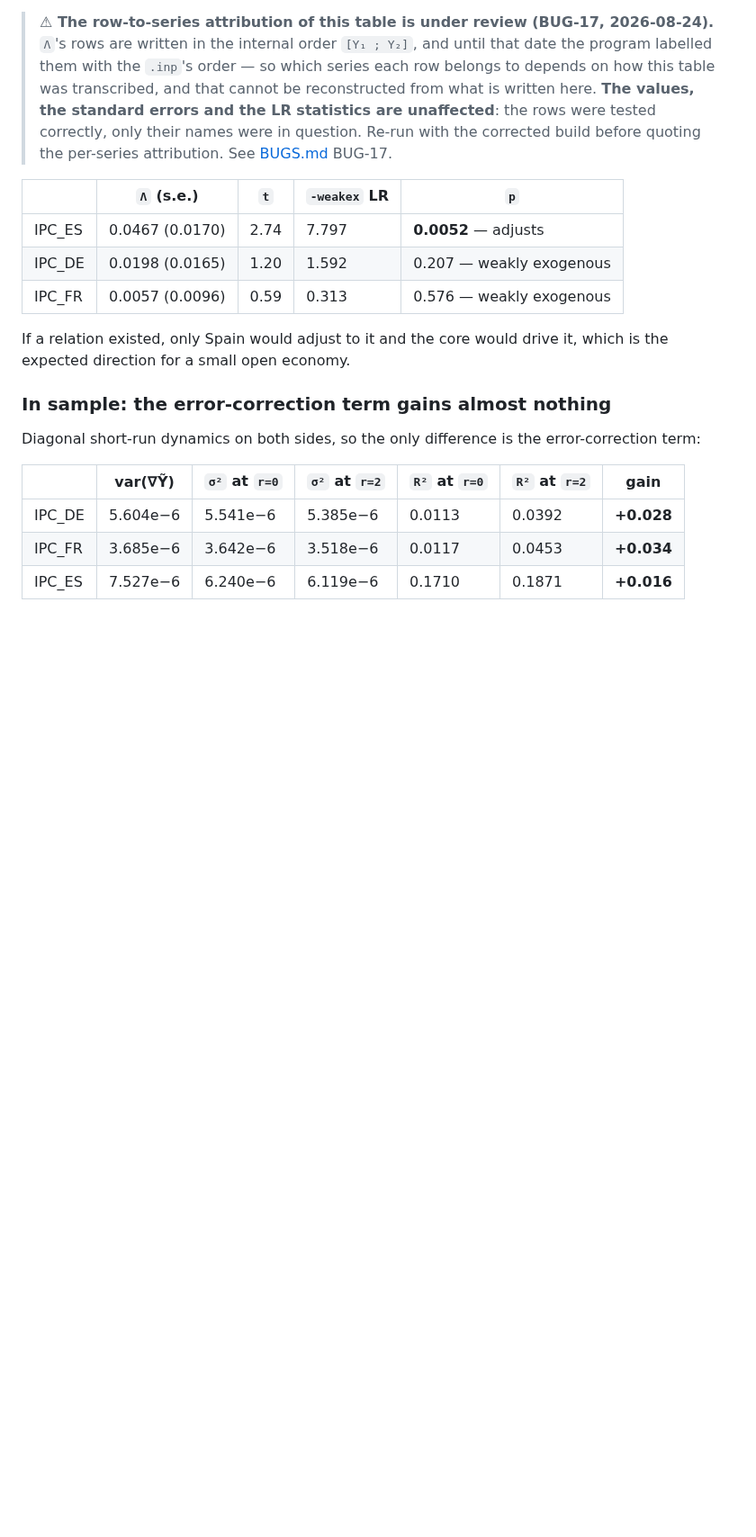
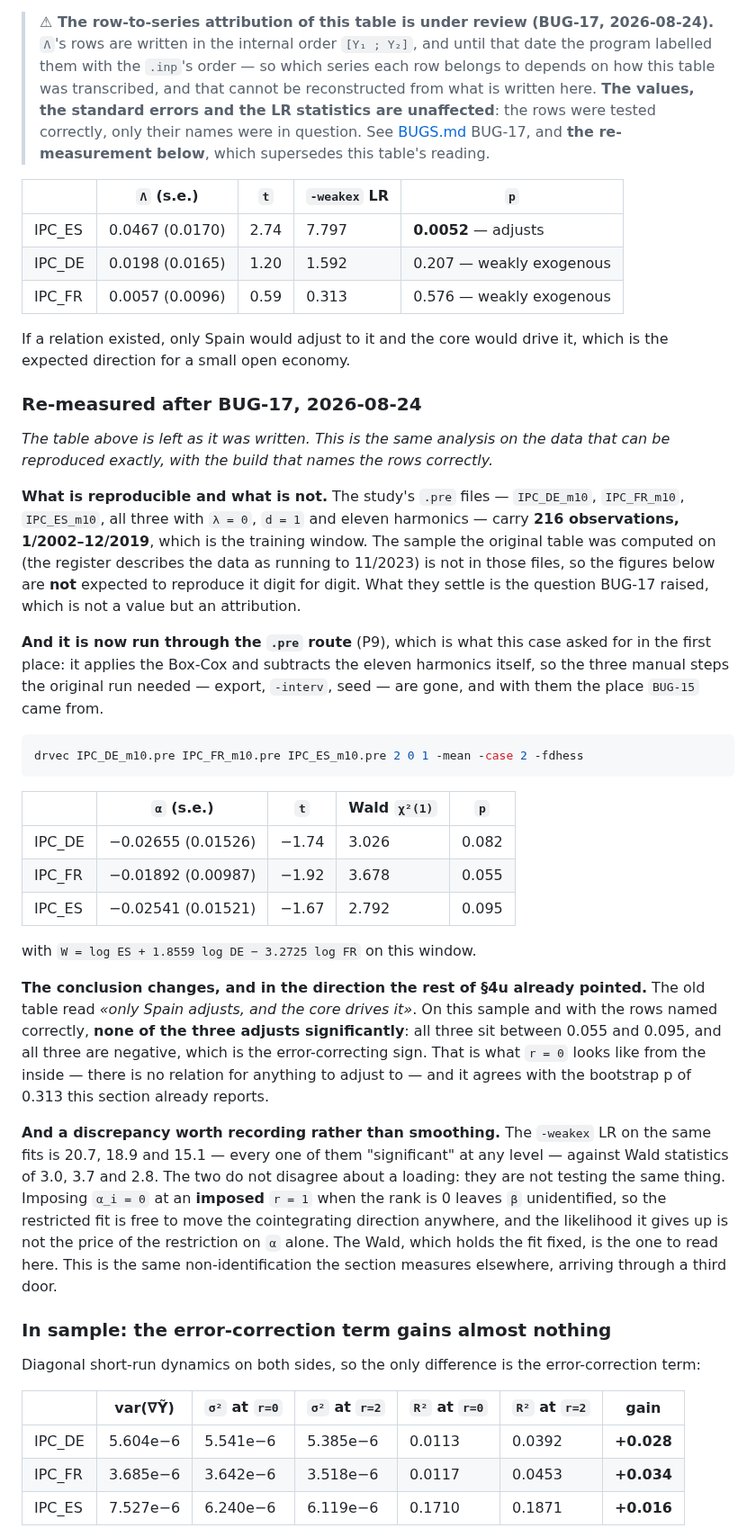
Before and after one commit to davidesg/atsw-gui, a Markdown page: docs/HOMOLOGATION.md, the part around the change. Shown at 90% size. GitHub-like rendering; blank space fills up the shorter version.

Commit message:
HOMOLOGATION 4u: re-medido tras BUG-17, y por la ruta .pre
La tabla vieja se deja como estaba y debajo va la re-medicion, con lo que se
puede reproducir exactamente y lo que no dicho por delante: los .pre del estudio
llevan 216 observaciones (1/2002-12/2019, la ventana de entrenamiento) y la
muestra de la tabla original llegaba a 11/2023, asi que las cifras NO son las
mismas cifras.  Lo que la re-medicion zanja no es un valor, es una atribucion.

Y se corre por la RUTA .pre (P9), que es lo que este caso pedia desde el
principio: aplica el Box-Cox y resta las once armonicas ella sola, de modo que
los tres pasos a mano del original -- exportar, -interv, sembrar -- desaparecen,
y con ellos el sitio de donde salio BUG-15.

    drvec IPC_DE_m10.pre IPC_FR_m10.pre IPC_ES_m10.pre 2 0 1 -mean -case 2 -fdhess

           alpha (s.e.)          t      Wald chi2(1)    p
  IPC_DE   -0.02655 (0.01526)   -1.74      3.026      0.082
  IPC_FR   -0.01892 (0.00987)   -1.92      3.678      0.055
  IPC_ES   -0.02541 (0.01521)   -1.67      2.792      0.095

LA CONCLUSION CAMBIA, y hacia donde el resto de 4u ya apuntaba.  La tabla vieja
decia "solo Espana se ajusta, y el nucleo la arrastra".  Con las filas bien
nombradas, NINGUNA de las tres se ajusta significativamente -- las tres entre
0.055 y 0.095, y las tres con signo negativo, que es el de correccion de error.
Eso es lo que r = 0 parece por dentro, y concuerda con el p de bootstrap 0.313
que la seccion ya llevaba.

Y UNA DISCREPANCIA QUE SE ANOTA EN VEZ DE ALISARSE: el LR de -weakex sobre los
mismos ajustes da 20.7, 18.9 y 15.1 contra Wald de 3.0, 3.7 y 2.8.  No discrepan
sobre una carga: no contrastan lo mismo.  Imponer alpha_i = 0 con r = 1 IMPUESTO
cuando el rango es 0 deja beta sin identificar, asi que el ajuste restringido
mueve la direccion de cointegracion a donde quiera y la verosimilitud que cede
no es el precio de la restriccion sobre alpha.  El Wald, que sujeta el ajuste,
es el que se lee aqui.  Es la misma no identificacion que la seccion mide por
otros dos sitios, llegando por un tercero.

Co-Authored-By: Claude Opus 5 <noreply@anthropic.com>

````diff
--- a/docs/HOMOLOGATION.md
+++ b/docs/HOMOLOGATION.md
@@ -2180,8 +2180,8 @@ open and as the user's responsibility.
 > series each row belongs to depends on how this table was transcribed, and
 > that cannot be reconstructed from what is written here. **The values, the
 > standard errors and the LR statistics are unaffected**: the rows were tested
-> correctly, only their names were in question. Re-run with the corrected build
-> before quoting the per-series attribution. See [BUGS.md](BUGS.md) BUG-17.
+> correctly, only their names were in question. See [BUGS.md](BUGS.md) BUG-17,
+> and **the re-measurement below**, which supersedes this table's reading.
 
 | | `Λ` (s.e.) | `t` | `-weakex` LR | `p` |
 |---|---|---|---|---|
@@ -2191,6 +2191,55 @@ open and as the user's responsibility.
 
 If a relation existed, only Spain would adjust to it and the core would drive
 it, which is the expected direction for a small open economy.
+
+### Re-measured after BUG-17, 2026-08-24
+
+*The table above is left as it was written. This is the same analysis on the
+data that can be reproduced exactly, with the build that names the rows
+correctly.*
+
+**What is reproducible and what is not.** The study's `.pre` files —
+`IPC_DE_m10`, `IPC_FR_m10`, `IPC_ES_m10`, all three with `λ = 0`, `d = 1` and
+eleven harmonics — carry **216 observations, 1/2002–12/2019**, which is the
+training window. The sample the original table was computed on (the register
+describes the data as running to 11/2023) is not in those files, so the figures
+below are **not** expected to reproduce it digit for digit. What they settle is
+the question BUG-17 raised, which is not a value but an attribution.
+
+**And it is now run through the `.pre` route** (P9), which is what this case
+asked for in the first place: it applies the Box-Cox and subtracts the eleven
+harmonics itself, so the three manual steps the original run needed — export,
+`-interv`, seed — are gone, and with them the place `BUG-15` came from.
+
+```sh
+drvec IPC_DE_m10.pre IPC_FR_m10.pre IPC_ES_m10.pre 2 0 1 -mean -case 2 -fdhess
+```
+
+| | `α` (s.e.) | `t` | Wald `χ²(1)` | `p` |
+|---|---|---|---|---|
+| IPC_DE | −0.02655 (0.01526) | −1.74 | 3.026 | 0.082 |
+| IPC_FR | −0.01892 (0.00987) | −1.92 | 3.678 | 0.055 |
+| IPC_ES | −0.02541 (0.01521) | −1.67 | 2.792 | 0.095 |
+
+with `W = log ES + 1.8559 log DE − 3.2725 log FR` on this window.
+
+**The conclusion changes, and in the direction the rest of §4u already pointed.**
+The old table read *«only Spain adjusts, and the core drives it»*. On this sample
+and with the rows named correctly, **none of the three adjusts significantly**:
+all three sit between 0.055 and 0.095, and all three are negative, which is the
+error-correcting sign. That is what `r = 0` looks like from the inside — there is
+no relation for anything to adjust to — and it agrees with the bootstrap p of
+0.313 this section already reports.
+
+**And a discrepancy worth recording rather than smoothing.** The `-weakex` LR on
+the same fits is 20.7, 18.9 and 15.1 — every one of them "significant" at any
+level — against Wald statistics of 3.0, 3.7 and 2.8. The two do not disagree
+about a loading: they are not testing the same thing. Imposing `α_i = 0` at an
+**imposed** `r = 1` when the rank is 0 leaves `β` unidentified, so the restricted
+fit is free to move the cointegrating direction anywhere, and the likelihood it
+gives up is not the price of the restriction on `α` alone. The Wald, which holds
+the fit fixed, is the one to read here. This is the same non-identification the
+section measures elsewhere, arriving through a third door.
 
 ### In sample: the error-correction term gains almost nothing
 
````
Also changed, not shown: docs/BUGS.md (+11 -5 lines).
